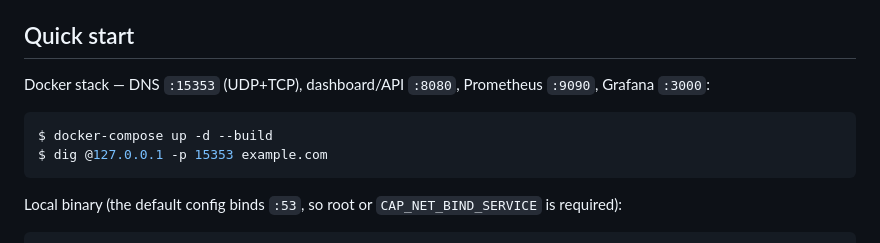
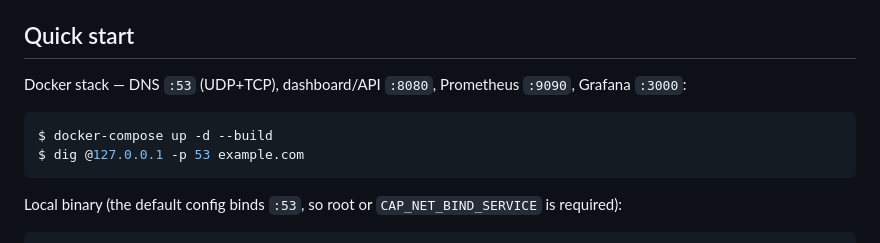
Before and after one commit to Guilt92/res, a Markdown page: README.md, the part around the change. GitHub-like rendering.

````diff
--- a/README.md
+++ b/README.md
@@ -32,12 +32,12 @@ implemented.
 
 ## Quick start
 
-Docker stack — DNS `:15353` (UDP+TCP), dashboard/API `:8080`,
+Docker stack — DNS `:53` (UDP+TCP), dashboard/API `:8080`,
 Prometheus `:9090`, Grafana `:3000`:
 
 ```console
 $ docker-compose up -d --build
-$ dig @127.0.0.1 -p 15353 example.com
+$ dig @127.0.0.1 -p 53 example.com
 ```
 
 Local binary (the default config binds `:53`, so root or
````
